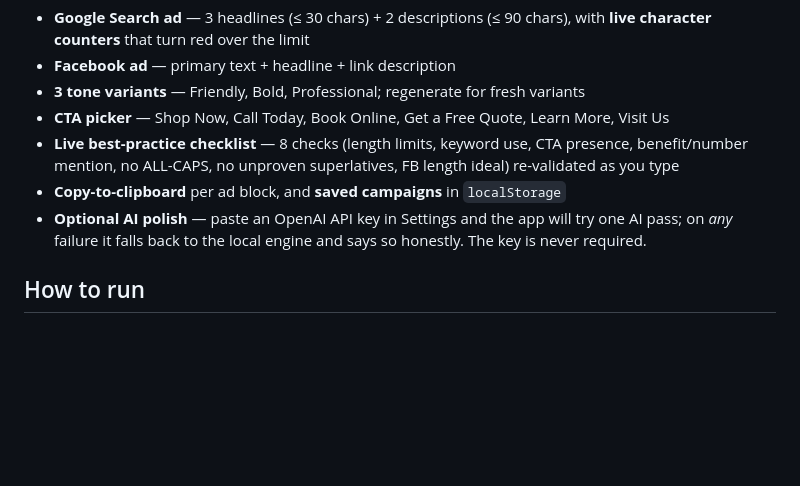
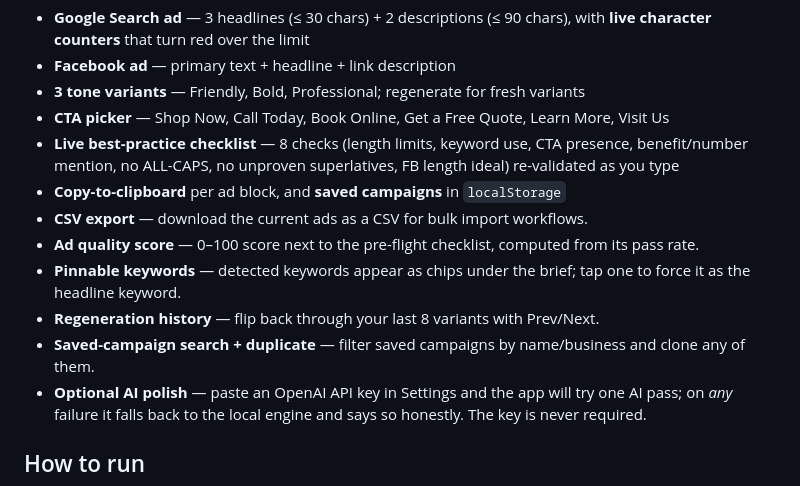
Before and after one commit to alexwboles/adcopy-ai, a Markdown page: README.md, the part around the change. GitHub-like rendering; blank space fills up the shorter version.

Commit message:
README: document the 5 new improvements

```diff
--- a/README.md
+++ b/README.md
@@ -18,6 +18,11 @@ Type a plain-English description of your business, pick a tone and a call-to-act
 - **CTA picker** — Shop Now, Call Today, Book Online, Get a Free Quote, Learn More, Visit Us
 - **Live best-practice checklist** — 8 checks (length limits, keyword use, CTA presence, benefit/number mention, no ALL-CAPS, no unproven superlatives, FB length ideal) re-validated as you type
 - **Copy-to-clipboard** per ad block, and **saved campaigns** in `localStorage`
+- **CSV export** — download the current ads as a CSV for bulk import workflows.
+- **Ad quality score** — 0–100 score next to the pre-flight checklist, computed from its pass rate.
+- **Pinnable keywords** — detected keywords appear as chips under the brief; tap one to force it as the headline keyword.
+- **Regeneration history** — flip back through your last 8 variants with Prev/Next.
+- **Saved-campaign search + duplicate** — filter saved campaigns by name/business and clone any of them.
 - **Optional AI polish** — paste an OpenAI API key in Settings and the app will try one AI pass; on *any* failure it falls back to the local engine and says so honestly. The key is never required.
 
 ## How to run
```
